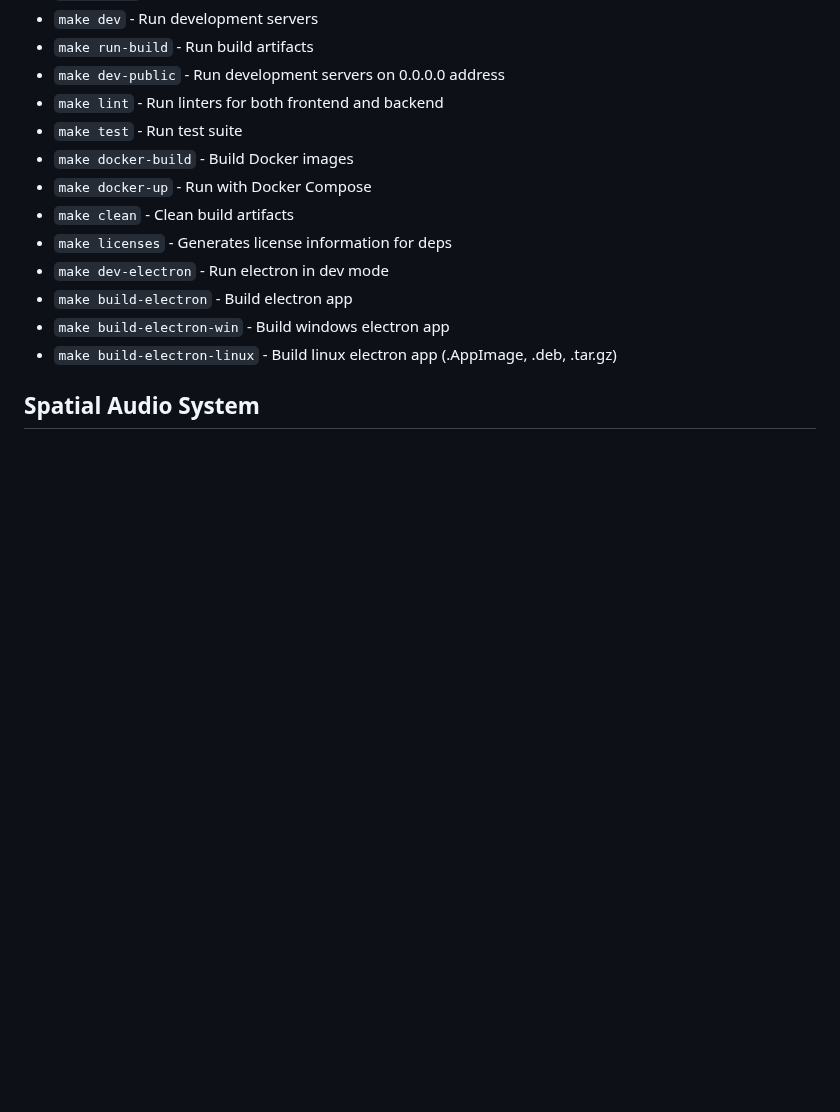
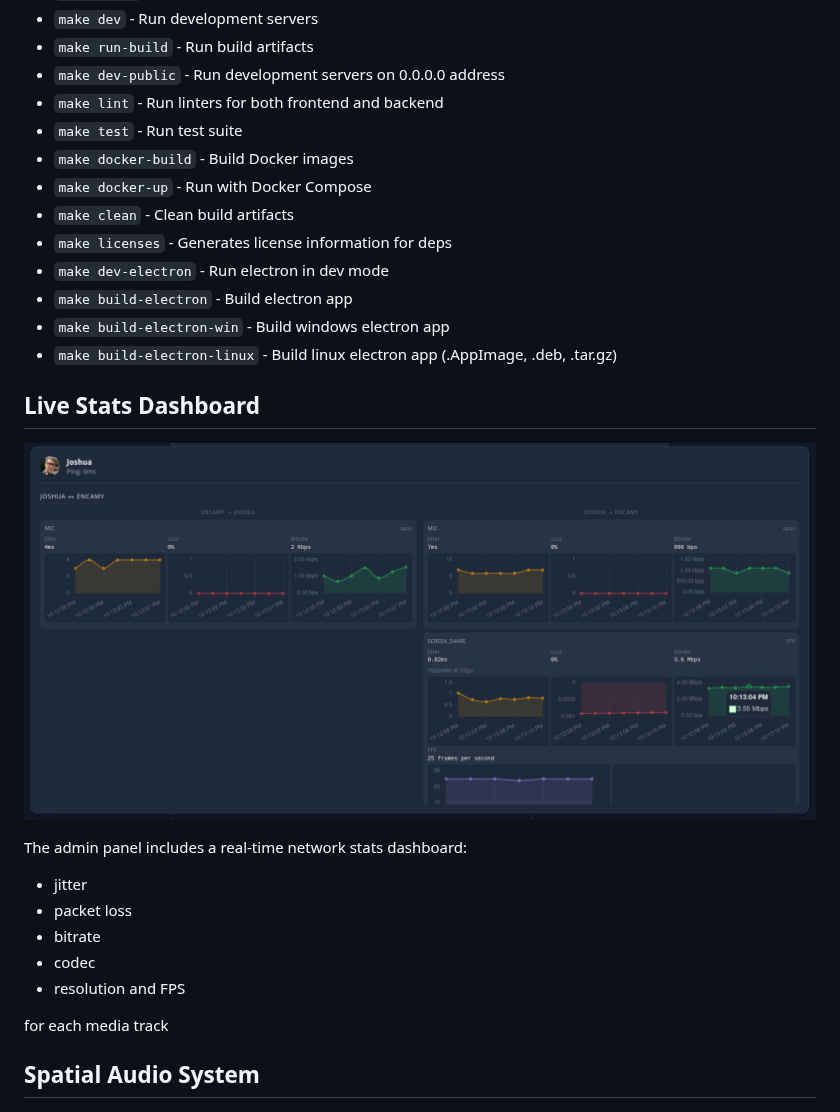
Before and after one commit to kuleshov-aleksei/orbital, a Markdown page: README.md, the part around the change. Rendered like a GitHub page; pictures changed too: docs/images/Screenshot_20260618_221317.png (added); blank space fills up the shorter version.

Commit message:
docs: update readme

```diff
--- a/README.md
+++ b/README.md
@@ -102,6 +102,19 @@ The Orbital implements a hierarchical role system:
 - `make build-electron` - Build electron app
 - `make build-electron-win` - Build windows electron app
 - `make build-electron-linux` - Build linux electron app (.AppImage, .deb, .tar.gz)
+
+## Live Stats Dashboard
+
+![Stats dashboard](docs/images/Screenshot_20260618_221317.png)
+
+The admin panel includes a real-time network stats dashboard:
+- jitter
+- packet loss
+- bitrate
+- codec
+- resolution and FPS
+
+for each media track
 
 ## Spatial Audio System
 
```
